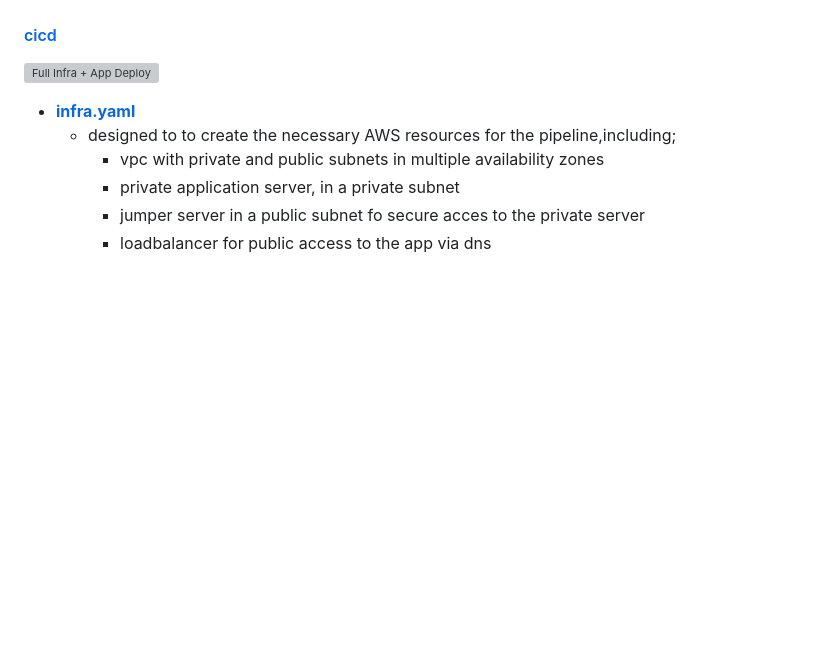
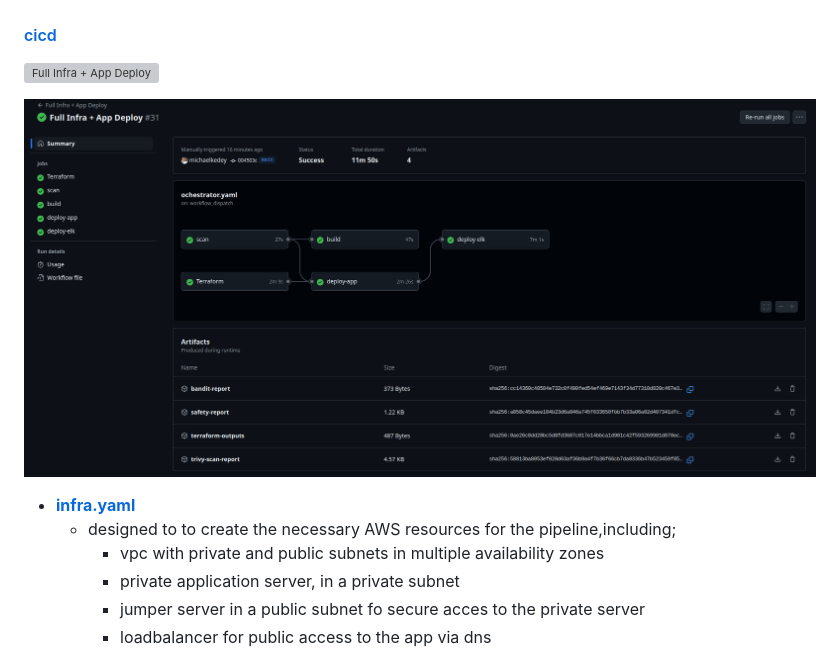
Before and after one commit to michaelkedey/devsecops-jomacs, a Markdown page: README.md, the part around the change. GitHub-like rendering; pictures changed too: images/workflow.png (added); blank space fills up the shorter version; grey boxes are pictures that could not be loaded.

Commit message:
elk 068

```diff
--- a/README.md
+++ b/README.md
@@ -10,6 +10,9 @@
 
 #### [cicd](./cicd/)
 [![Full Infra + App Deploy](https://github.com/michaelkedey/devsecops-jomacs/actions/workflows/ochestrator.yaml/badge.svg)](https://github.com/michaelkedey/devsecops-jomacs/actions/workflows/ochestrator.yaml)
+
+ ![workflow](./images/workflow.png)
+
 - **[infra.yaml](./cicd/infra.yaml)**
   - designed to to create the necessary AWS resources for the pipeline,including;
       * vpc with private and public subnets in multiple availability zones
```
Also changed, not shown: 1 other file.
